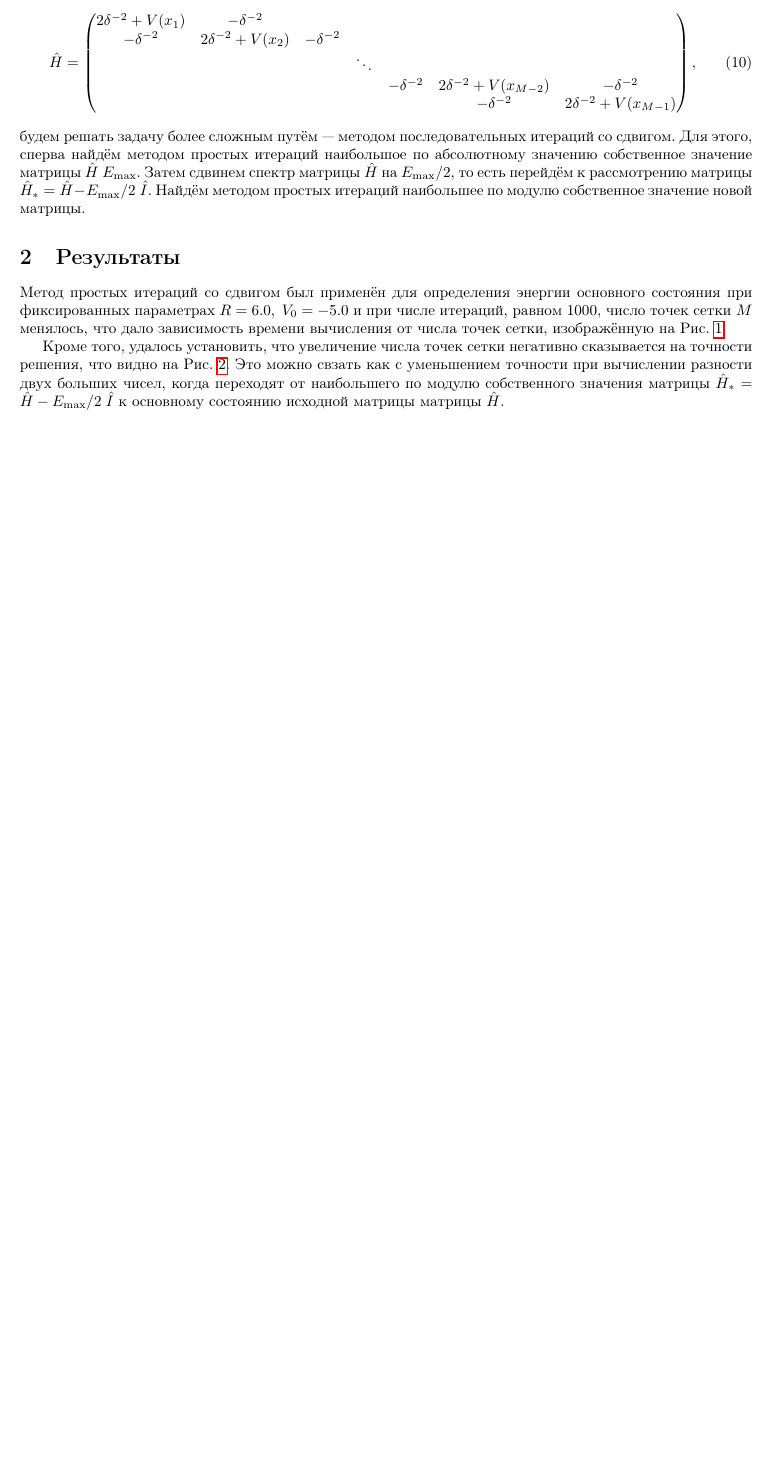
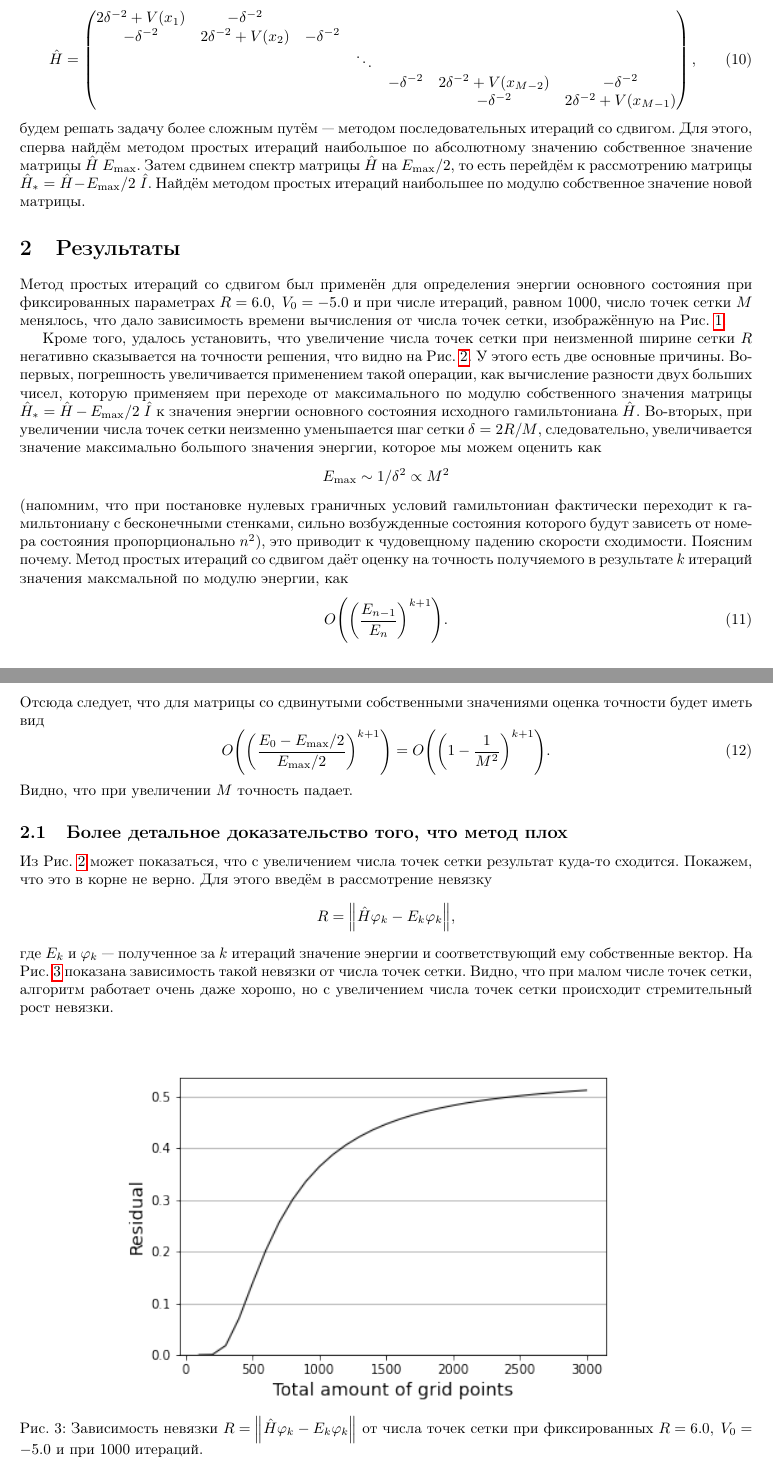
Before and after one commit to MrKozelberg/gaussian_wall, a LaTeX document (task_3/note/main.tex): part of page 2 of 3 before the commit and two parts of pages 2 and 4 of 4 after it, the two joined at a grey line, cut so that both start at the same text, the shorter picture padded with empty space. Compiled offline with pdfLaTeX.

Commit message:
task_3 has been improved

```diff
--- a/task_3/note/main.tex
+++ b/task_3/note/main.tex
@@ -124,13 +124,36 @@
  \label{fig:t_vs_m}
 \end{figure}
 
-Кроме того, удалось установить, что увеличение числа точек сетки негативно сказывается на точности решения, что видно на Рис. \ref{fig:e1_vs_m}. Это можно свзать как с уменьшением точности при вычислении разности двух больших чисел, когда переходят от наибольшего по модулю собственного значения матрицы $\hat H_* = \hat H - E_\textrm{max}/2\; \hat I$ к основному состоянию исходной матрицы матрицы $\hat H$.
+Кроме того, удалось установить, что увеличение числа точек сетки при неизменной ширине сетки $R$ негативно сказывается на точности решения, что видно на Рис. \ref{fig:e1_vs_m}.
 \begin{figure}[htbp]
  \centering
  \includegraphics[width=0.75\textwidth]{../figures/e1_vs_m}
  \caption{Зависимость энергии основно состояния от числа точек сетки при фиксированных $R=6.0,\; V_0 = -5.0$ и при 1000 итераций. Чёрной линией отмечена полученная зависимость, красным пунктиром показано эталонное значение энергии основного состояния, взятое из первого домашнего задания.}
  \label{fig:e1_vs_m}
 \end{figure}
+У этого есть две основные причины. Во-первых, погрешность увеличивается применением такой операции, как вычисление разности двух больших чисел, которую применяем при переходе от максимального по модулю собственного значения матрицы $\hat H_* = \hat H - E_\textrm{max}/2\; \hat I$ к значения энергии основного состояния исходного гамильтониана $\hat H$. Во-вторых, при увеличении числа точек сетки неизменно уменьшается шаг сетки $\delta = 2R/M$, следовательно, увеличивается значение максимально большого значения энергии, которое мы можем оценить как $$E_\textrm{max} \sim 1/\delta^2\propto M^2$$ (напомним, что при постановке нулевых граничных условий гамильтониан фактически переходит к гамильтониану с бесконечными стенками, сильно возбужденные состояния которого будут зависеть от номера состояния пропорционально $n^2$), это приводит к чудовещному падению скорости сходимости. Поясним почему. Метод простых итераций со сдвигом  даёт оценку на точность получяемого в результате $k$ итераций значения максмальной по модулю энергии, как
+\begin{equation}
+ O\qty(\qty(\dfrac{E_{n-1}}{E_{n}})^{k+1}).
+\end{equation}
+Отсюда следует, что для матрицы со сдвинутыми собственными значениями оценка точности будет иметь вид
+\begin{equation}
+ O \qty( \qty(\dfrac{E_0 - E_\textrm{max}/2}{E_\textrm{max}/2})^{k+1} ) = O \qty( \qty(1-\dfrac{1}{M^2})^{k+1} ).
+\end{equation}
+Видно, что при увеличении $M$ точность падает.
+
+\subsection{Более детальное доказательство того, что метод плох}
+Из Рис. \ref{fig:e1_vs_m} может показаться, что с увеличением числа точек сетки результат куда-то сходится. Покажем, что это в корне не верно. Для этого введём в рассмотрение невязку
+$$
+R = \norm{\hat H \varphi_k - E_k \varphi_k},
+$$
+где $E_k$ и $\varphi_k$ --- полученное за $k$ итераций значение энергии и соответствующий ему собственные вектор. На Рис. \ref{fig:r_vs_m} показана зависимость такой невязки от числа точек сетки. Видно, что при малом числе точек сетки, алгоритм работает очень даже хорошо, но с увеличением числа точек сетки происходит стремительный рост невязки.
+\begin{figure}[htbp]
+ \centering
+ \includegraphics[width=0.75\textwidth]{../figures/r_vs_m}
+ \caption{Зависимость невязки $R = \norm{\hat H \varphi_k - E_k \varphi_k}$ от числа точек сетки при фиксированных $R=6.0,\; V_0 = -5.0$ и при 1000 итераций.}
+ \label{fig:r_vs_m}
+\end{figure}
+
 
 
 \end{document}
```
Also changed, not shown: task_2/main.tex (+13 -13 lines), task_3/figures/e1_vs_m.png, task_3/figures/r_vs_m.png (added), task_3/figures/t_vs_m.png, task_3/note/main.pdf (added), task_3/note/task_3.pdf (added), 3 other files.
